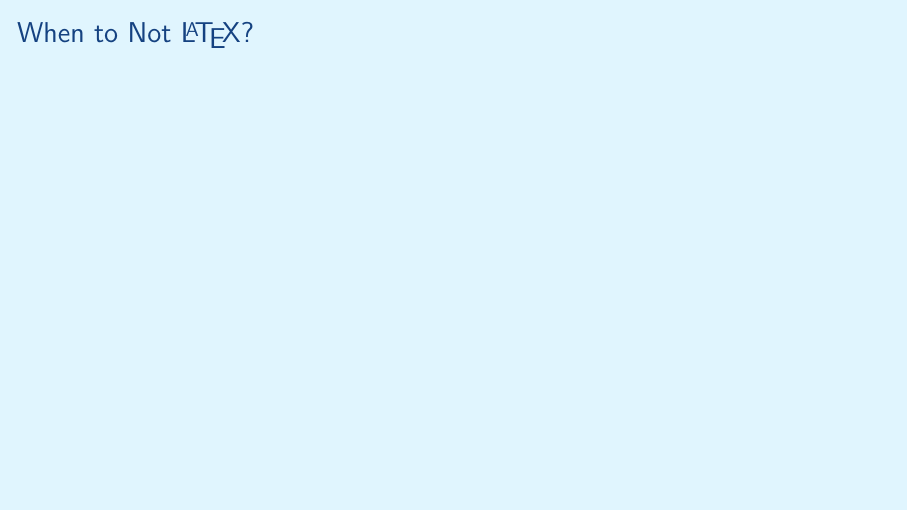
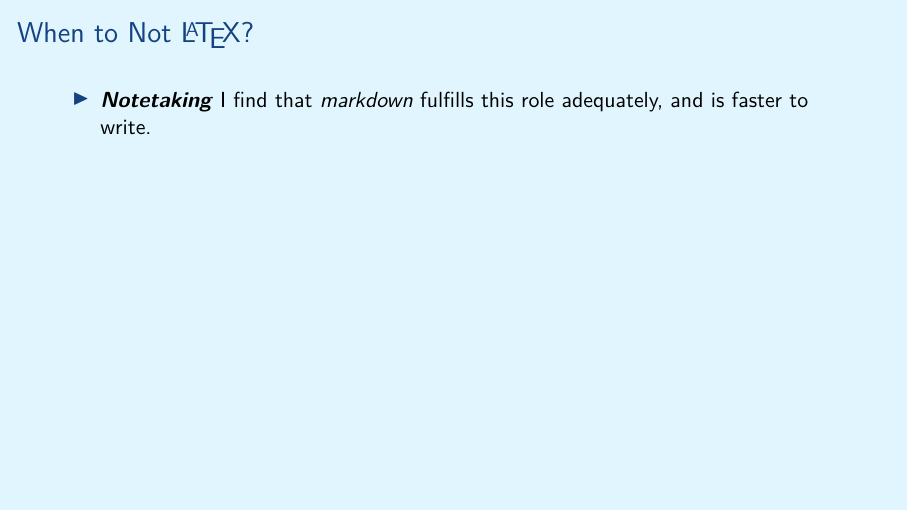
Before and after one commit to aslakjohansen/prosa-latex, LaTeX slides (doc/introduction_presentation.tex, which reads doc/introduction_contents.tex): page 7 of 66. Compiled offline with XeLaTeX.

Commit message:
Added notetaking to the list of things to not use latex for

```diff
--- a/doc/introduction_contents.tex
+++ b/doc/introduction_contents.tex
@@ -60,7 +60,9 @@
 \begin{frame}[fragile]
   \frametitle{When to Not \LaTeX?}
   \vspace{3mm}
-
+  \begin{itemize}
+    \descitem{Notetaking} I find that \textsl{markdown} fulfills this role adequately, and is faster to write.
+  \end{itemize}
 \end{frame}
 
 % background color post
```
